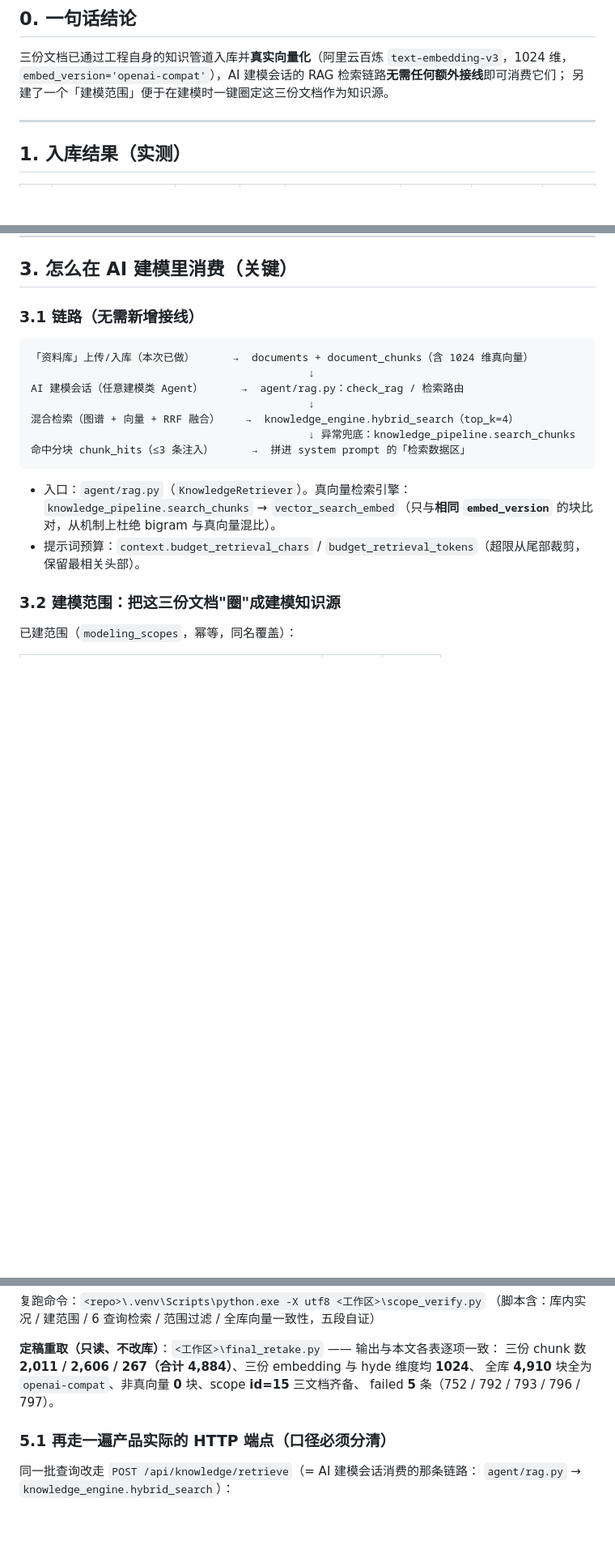
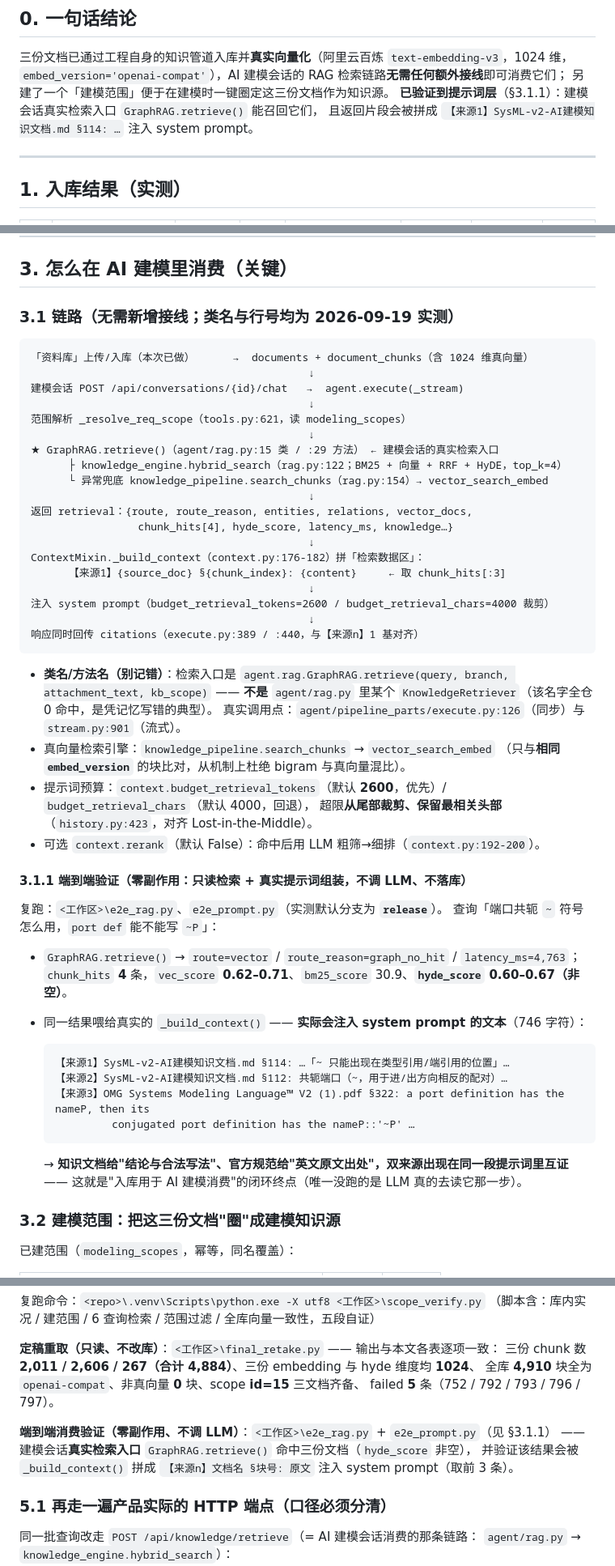
Before and after one commit to gefei-china/AI4MBSE, a Markdown page: docs/SysML-v2-规范知识库-入库与向量化说明-20260919.md, 3 parts joined by grey strips. Shown at 81% size. Rendered like a GitHub page; blank space fills up the shorter version.

Commit message:
docs(sysml-v2): 修正入库说明的检索入口类名，并补端到端消费验证
上一笔（bb040d1）的 §3.1 把建模会话的检索入口写成 `agent/rag.py` 的 `KnowledgeRetriever` ——
该名字全仓 0 命中，是「凭记忆转述类名」的典型错误。本次按代码实测修正并补齐证据链：

- §3.1 链路重写（类名与行号均为实测）：真实入口是 `agent.rag.GraphRAG.retrieve()`
  （rag.py:15 类 / :29 方法），调用点 `agent/pipeline_parts/execute.py:126`（同步）
  与 `stream.py:901`（流式）；内部走 `knowledge_engine.hybrid_search`（rag.py:122）
  与异常兜底 `knowledge_pipeline.search_chunks`（rag.py:154）；返回结构含
  route / route_reason / vector_docs / chunk_hits / hyde_score / latency_ms。
  提示词预算补实测默认值：budget_retrieval_tokens=2600（优先）/ budget_retrieval_chars=4000（回退）。
- 新增 §3.1.1「端到端消费验证（零副作用：只读检索 + 真实提示词组装，不调 LLM、不落库）」：
  `GraphRAG.retrieve()` 命中三份文档（vec_score 0.62–0.71、bm25 30.9、hyde_score 0.60–0.67 非空）；
  同一结果喂给真实的 `_build_context()`（context.py:176-182）后，**实际注入 system prompt 的文本**为
  【来源1】SysML-v2-AI建模知识文档.md §114… / 【来源2】…§112… /
  【来源3】OMG Systems Modeling Language™ V2 (1).pdf §322… ——
  知识文档给结论与合法写法、官方规范给英文原文出处，双来源在同一段提示词里互证。
- §0 / §5 / §6 同步：结论句加「已验证到提示词层」；复跑命令加 e2e 脚本；
  取证归档清单加 e2e_rag.py / e2e_prompt.py（见 tmp/v2docs/）。

````diff
--- a/docs/SysML-v2-规范知识库-入库与向量化说明-20260919.md
+++ b/docs/SysML-v2-规范知识库-入库与向量化说明-20260919.md
@@ -10,6 +10,8 @@
 三份文档已通过工程自身的知识管道入库并**真实向量化**（阿里云百炼 `text-embedding-v3`，1024 维，
 `embed_version='openai-compat'`），AI 建模会话的 RAG 检索链路**无需任何额外接线**即可消费它们；
 另建了一个「建模范围」便于在建模时一键圈定这三份文档作为知识源。
+**已验证到提示词层**（§3.1.1）：建模会话真实检索入口 `GraphRAG.retrieve()` 能召回它们，
+且返回片段会被拼成 `【来源1】SysML-v2-AI建模知识文档.md §114: …` 注入 system prompt。
 
 ---
 
@@ -86,20 +88,57 @@
 
 ## 3. 怎么在 AI 建模里消费（关键）
 
-### 3.1 链路（无需新增接线）
+### 3.1 链路（无需新增接线；**类名与行号均为 2026-09-19 实测**）
 
 ```
 「资料库」上传/入库（本次已做）      →  documents + document_chunks（含 1024 维真向量）
                                             ↓
-AI 建模会话（任意建模类 Agent）      →  agent/rag.py：check_rag / 检索路由
+建模会话 POST /api/conversations/{id}/chat   →  agent.execute(_stream)
                                             ↓
-混合检索（图谱 + 向量 + RRF 融合）    →  knowledge_engine.hybrid_search（top_k=4）
-                                            ↓ 异常兜底：knowledge_pipeline.search_chunks
-命中分块 chunk_hits（≤3 条注入）      →  拼进 system prompt 的「检索数据区」
+范围解析 _resolve_req_scope（tools.py:621，读 modeling_scopes）
+                                            ↓
+★ GraphRAG.retrieve()（agent/rag.py:15 类 / :29 方法） ← 建模会话的真实检索入口
+      ├ knowledge_engine.hybrid_search（rag.py:122；BM25 + 向量 + RRF + HyDE，top_k=4）
+      └ 异常兜底 knowledge_pipeline.search_chunks（rag.py:154）→ vector_search_embed
+                                            ↓
+返回 retrieval：{route, route_reason, entities, relations, vector_docs,
+                 chunk_hits[4], hyde_score, latency_ms, knowledge…}
+                                            ↓
+ContextMixin._build_context（context.py:176-182）拼「检索数据区」：
+      【来源1】{source_doc} §{chunk_index}: {content}     ← 取 chunk_hits[:3]
+                                            ↓
+注入 system prompt（budget_retrieval_tokens=2600 / budget_retrieval_chars=4000 裁剪）
+                                            ↓
+响应同时回传 citations（execute.py:389 / :440，与【来源n】1 基对齐）
 ```
-- 入口：`agent/rag.py`（`KnowledgeRetriever`）。真向量检索引擎：`knowledge_pipeline.search_chunks`
-  → `vector_search_embed`（只与**相同 `embed_version`** 的块比对，从机制上杜绝 bigram 与真向量混比）。
-- 提示词预算：`context.budget_retrieval_chars` / `budget_retrieval_tokens`（超限从尾部裁剪，保留最相关头部）。
+
+- **类名/方法名（别记错）**：检索入口是 `agent.rag.GraphRAG.retrieve(query, branch, attachment_text, kb_scope)`
+  —— **不是** `agent/rag.py` 里某个 `KnowledgeRetriever`（该名字全仓 0 命中，是凭记忆写错的典型）。
+  真实调用点：`agent/pipeline_parts/execute.py:126`（同步）与 `stream.py:901`（流式）。
+- 真向量检索引擎：`knowledge_pipeline.search_chunks` → `vector_search_embed`
+  （只与**相同 `embed_version`** 的块比对，从机制上杜绝 bigram 与真向量混比）。
+- 提示词预算：`context.budget_retrieval_tokens`（默认 **2600**，优先）/ `budget_retrieval_chars`（默认 4000，回退），
+  超限**从尾部裁剪、保留最相关头部**（`history.py:423`，对齐 Lost-in-the-Middle）。
+- 可选 `context.rerank`（默认 False）：命中后用 LLM 粗筛→细排（`context.py:192-200`）。
+
+#### 3.1.1 端到端验证（零副作用：只读检索 + 真实提示词组装，**不调 LLM、不落库**）
+
+复跑：`<工作区>\e2e_rag.py`、`e2e_prompt.py`（实测默认分支为 **`release`**）。
+查询「端口共轭 `~` 符号怎么用，`port def` 能不能写 `~P`」：
+
+- `GraphRAG.retrieve()` → `route=vector` / `route_reason=graph_no_hit` / `latency_ms=4,763`；
+  `chunk_hits` **4** 条，`vec_score` **0.62–0.71**、`bm25_score` 30.9、**`hyde_score` 0.60–0.67（非空）**。
+- 同一结果喂给真实的 `_build_context()` —— **实际会注入 system prompt 的文本**（746 字符）：
+
+  ```
+  【来源1】SysML-v2-AI建模知识文档.md §114: …「~ 只能出现在类型引用/端引用的位置」…
+  【来源2】SysML-v2-AI建模知识文档.md §112: 共轭端口（~，用于进/出方向相反的配对）…
+  【来源3】OMG Systems Modeling Language™ V2 (1).pdf §322: a port definition has the nameP, then its
+           conjugated port definition has the nameP::'~P' …
+  ```
+
+  → **知识文档给"结论与合法写法"、官方规范给"英文原文出处"，双来源出现在同一段提示词里互证** ——
+  这就是"入库用于 AI 建模消费"的闭环终点（唯一没跑的是 LLM 真的去读它那一步）。
 
 ### 3.2 建模范围：把这三份文档"圈"成建模知识源
 
@@ -181,6 +220,10 @@ $env:PYTHONIOENCODING="utf-8"; & ".\.venv\Scripts\python.exe" -X utf8 main.py
 全库 **4,910** 块全为 `openai-compat`、非真向量 **0** 块、scope **id=15** 三文档齐备、
 failed **5** 条（752 / 792 / 793 / 796 / 797）。
 
+**端到端消费验证（零副作用、不调 LLM）**：`<工作区>\e2e_rag.py` + `e2e_prompt.py`（见 §3.1.1）
+—— 建模会话**真实检索入口** `GraphRAG.retrieve()` 命中三份文档（`hyde_score` 非空），
+并验证该结果会被 `_build_context()` 拼成 `【来源n】文档名 §块号: 原文` 注入 system prompt（取前 3 条）。
+
 ### 5.1 再走一遍产品实际的 HTTP 端点（口径必须分清）
 
 同一批查询改走 `POST /api/knowledge/retrieve`（= AI 建模会话消费的那条链路：
````
Also changed, not shown: other parts of docs/SysML-v2-规范知识库-入库与向量化说明-20260919.md (+1 -1 lines).
